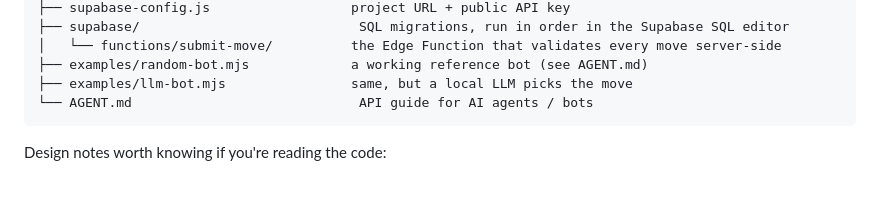
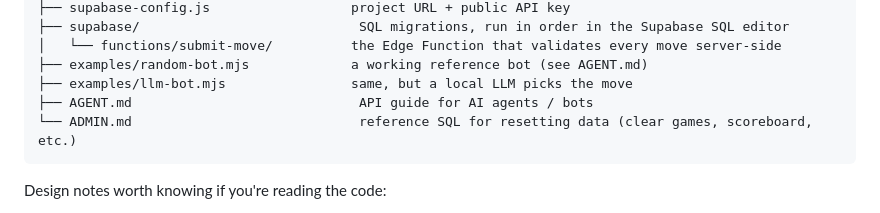
Before and after one commit to katajistok/online-chess, a Markdown page: README.md, the part around the change. GitHub-like rendering; blank space fills up the shorter version.

````diff
--- a/README.md
+++ b/README.md
@@ -100,7 +100,8 @@ online-chess/
 │   └── functions/submit-move/          the Edge Function that validates every move server-side
 ├── examples/random-bot.mjs             a working reference bot (see AGENT.md)
 ├── examples/llm-bot.mjs                same, but a local LLM picks the move
-└── AGENT.md                             API guide for AI agents / bots
+├── AGENT.md                             API guide for AI agents / bots
+└── ADMIN.md                             reference SQL for resetting data (clear games, scoreboard, etc.)
 ```
 
 Design notes worth knowing if you're reading the code:
````
Also changed, not shown: ADMIN.md (added, +63 -0 lines).
